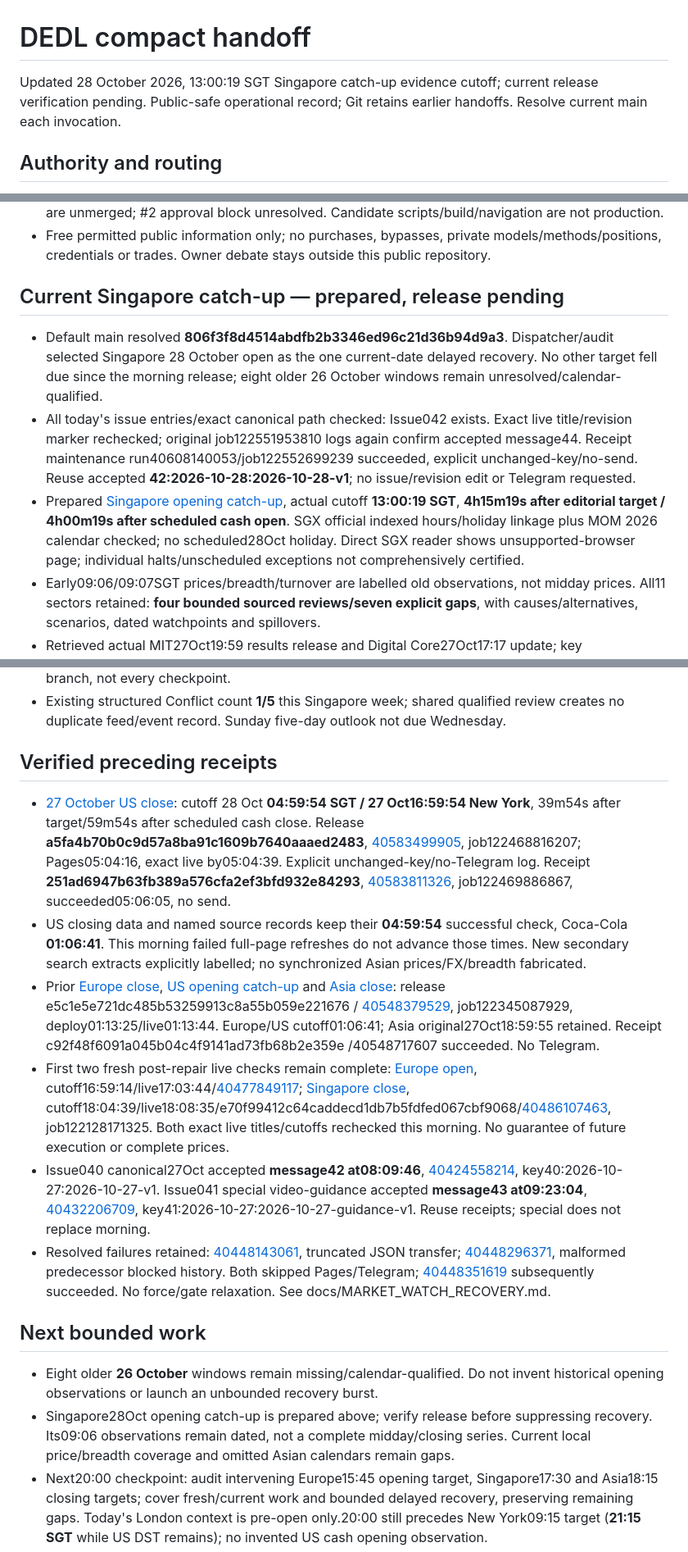
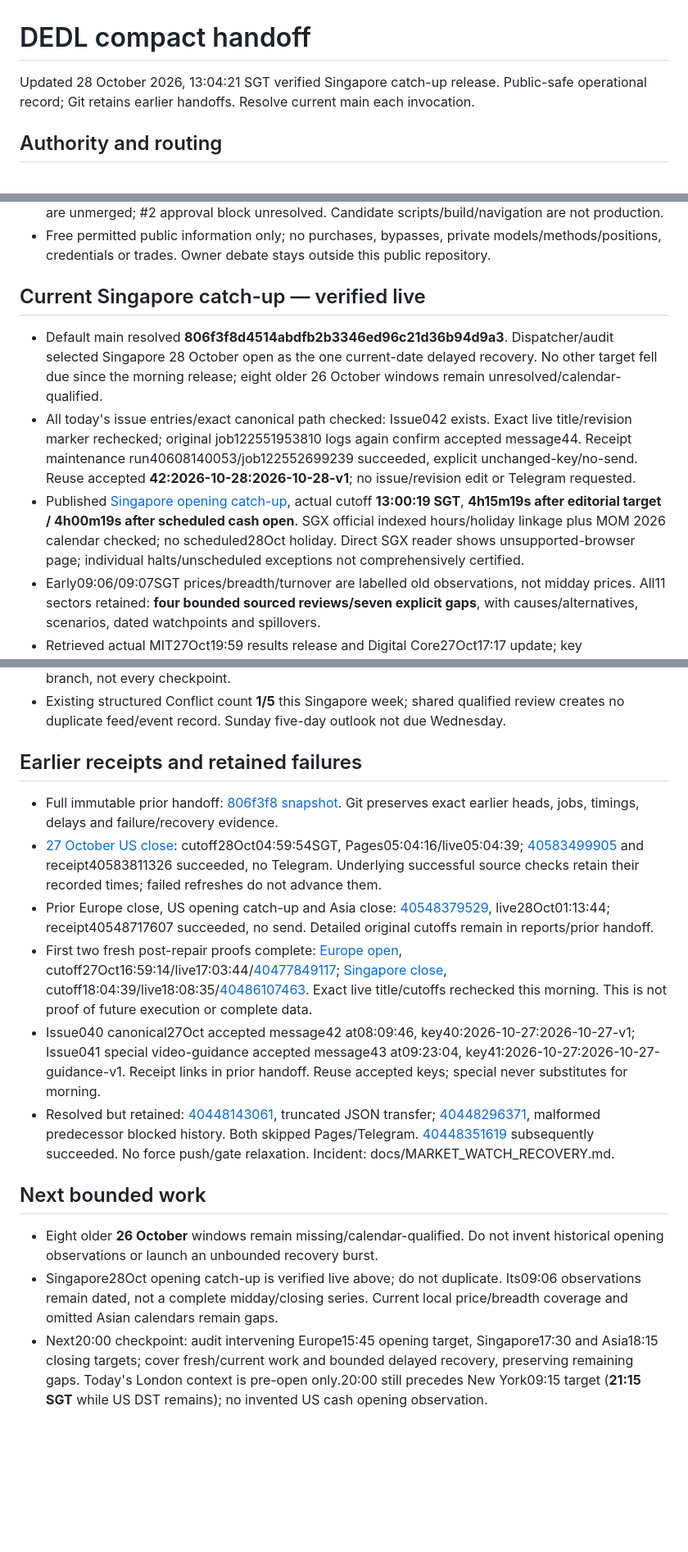
Before and after one commit to Devilz13/daily-equity-decision-loop, a Markdown page: docs/DEDL_STATE.md, 3 parts joined by grey strips. Shown at 82% size. Drawn GitHub-style; blank space fills up the shorter version.

Commit message:
Record live Singapore catch-up receipt, retained morning acceptance and pending desk windows

```diff
--- a/docs/DEDL_STATE.md
+++ b/docs/DEDL_STATE.md
@@ -1,6 +1,6 @@
 # DEDL compact handoff
 
-Updated 28 October 2026, 13:00:19 SGT Singapore catch-up evidence cutoff; current release verification pending. Public-safe operational record; Git retains earlier handoffs. Resolve current main each invocation.
+Updated 28 October 2026, 13:04:21 SGT verified Singapore catch-up release. Public-safe operational record; Git retains earlier handoffs. Resolve current main each invocation.
 
 ## Authority and routing
 
@@ -10,11 +10,11 @@ Updated 28 October 2026, 13:00:19 SGT Singapore catch-up evidence cutoff; curren
 - Read current runbook/reference for the due branch. Five independent market statuses, extensive public format, all desks, privacy, evidence and release safeguards remain unchanged. PR #1 and #2 are unmerged; #2 approval block unresolved. Candidate scripts/build/navigation are not production.
 - Free permitted public information only; no purchases, bypasses, private models/methods/positions, credentials or trades. Owner debate stays outside this public repository.
 
-## Current Singapore catch-up — prepared, release pending
+## Current Singapore catch-up — verified live
 
 - Default main resolved **806f3f8d4514abdfb2b3346ed96c21d36b94d9a3**. Dispatcher/audit selected Singapore 28 October open as the one current-date delayed recovery. No other target fell due since the morning release; eight older 26 October windows remain unresolved/calendar-qualified.
 - All today's issue entries/exact canonical path checked: Issue042 exists. Exact live title/revision marker rechecked; original job122551953810 logs again confirm accepted message44. Receipt maintenance run40608140053/job122552699239 succeeded, explicit unchanged-key/no-send. Reuse accepted **42:2026-10-28:2026-10-28-v1**; no issue/revision edit or Telegram requested.
-- Prepared [Singapore opening catch-up](https://devilz13.github.io/daily-equity-decision-loop/reports/2026-10-28-singapore-open-delayed-catch-up/), actual cutoff **13:00:19 SGT**, **4h15m19s after editorial target / 4h00m19s after scheduled cash open**. SGX official indexed hours/holiday linkage plus MOM 2026 calendar checked; no scheduled28Oct holiday. Direct SGX reader shows unsupported-browser page; individual halts/unscheduled exceptions not comprehensively certified.
+- Published [Singapore opening catch-up](https://devilz13.github.io/daily-equity-decision-loop/reports/2026-10-28-singapore-open-delayed-catch-up/), actual cutoff **13:00:19 SGT**, **4h15m19s after editorial target / 4h00m19s after scheduled cash open**. SGX official indexed hours/holiday linkage plus MOM 2026 calendar checked; no scheduled28Oct holiday. Direct SGX reader shows unsupported-browser page; individual halts/unscheduled exceptions not comprehensively certified.
 - Early09:06/09:07SGT prices/breadth/turnover are labelled old observations, not midday prices. All11 sectors retained: **four bounded sourced reviews/seven explicit gaps**, with causes/alternatives, scenarios, dated watchpoints and spillovers.
 - Retrieved actual MIT27Oct19:59 results release and Digital Core27Oct17:17 update; key tables/footnotes visually checked. MIT distribution/occupancy pressure coexists with leasing progress; no proven price causality. Digital Core current30Sep metrics separated from pending-transaction pro-forma figures and2027 guidance. This resolves the earlier actual-update retrieval gap without silently editing old reports.
 - Shared macro pass: RBNZ actual hold decision from primary indexed text, Fed outcome still future and Microsoft issuer-confirmed after-US-close results schedule. Reuters Asian/energy and Korean cyber reporting labelled as secondary indexed chains; precise quote times, primary operator confirmation and Singapore exposure incomplete.
@@ -41,19 +42,19 @@ Updated 28 October 2026, 13:00:19 SGT Singapore catch-up evidence cutoff; curren
 - **USAspending week-check key 2026-10-23:checked-incomplete:** bounded medical/financial/defence discovery completed, zero substantiated shortlist. Official indexed Optum record distinguishes potential value from zero obligations; direct page shell only. Award/modification funding, parent mapping and dated valuation not jointly reconciled. No comprehensive no-awards certification or invented revenue/backlog uplift. Revisit changed official evidence or next weekly branch, not every checkpoint.
 - Existing structured Conflict count **1/5** this Singapore week; shared qualified review creates no duplicate feed/event record. Sunday five-day outlook not due Wednesday.
 
-## Verified preceding receipts
+## Earlier receipts and retained failures
 
-- [27 October US close](https://devilz13.github.io/daily-equity-decision-loop/reports/2026-10-27-us-close/): cutoff 28 Oct **04:59:54 SGT / 27 Oct16:59:54 New York**, 39m54s after target/59m54s after scheduled cash close. Release **a5fa4b70b0c9d57a8ba91c1609b7640aaaed2483**, [40583499905](https://github.com/Devilz13/daily-equity-decision-loop/actions/runs/40583499905), job122468816207; Pages05:04:16, exact live by05:04:39. Explicit unchanged-key/no-Telegram log. Receipt **251ad6947b63fb389a576cfa2ef3bfd932e84293**, [40583811326](https://github.com/Devilz13/daily-equity-decision-loop/actions/runs/40583811326), job122469886867, succeeded05:06:05, no send.
-- US closing data and named source records keep their **04:59:54** successful check, Coca-Cola **01:06:41**. This morning failed full-page refreshes do not advance those times. New secondary search extracts explicitly labelled; no synchronized Asian prices/FX/breadth fabricated.
-- Prior [Europe close](https://devilz13.github.io/daily-equity-decision-loop/reports/2026-10-27-europe-close/), [US opening catch-up](https://devilz13.github.io/daily-equity-decision-loop/reports/2026-10-27-us-open-delayed-catch-up/) and [Asia close](https://devilz13.github.io/daily-equity-decision-loop/reports/2026-10-27-asia-close/): release e5c1e5e721dc485b53259913c8a55b059e221676 / [40548379529](https://github.com/Devilz13/daily-equity-decision-loop/actions/runs/40548379529), job122345087929, deploy01:13:25/live01:13:44. Europe/US cutoff01:06:41; Asia original27Oct18:59:55 retained. Receipt c92f48f6091a045b04c4f9141ad73fb68b2e359e /40548717607 succeeded. No Telegram.
-- First two fresh post-repair live checks remain complete: [Europe open](https://devilz13.github.io/daily-equity-decision-loop/reports/2026-10-27-europe-open-delayed/), cutoff16:59:14/live17:03:44/[40477849117](https://github.com/Devilz13/daily-equity-decision-loop/actions/runs/40477849117); [Singapore close](https://devilz13.github.io/daily-equity-decision-loop/reports/2026-10-27-singapore-close/), cutoff18:04:39/live18:08:35/e70f99412c64caddecd1db7b5fdfed067cbf9068/[40486107463](https://github.com/Devilz13/daily-equity-decision-loop/actions/runs/40486107463), job122128171325. Both exact live titles/cutoffs rechecked this morning. No guarantee of future execution or complete prices.
-- Issue040 canonical27Oct accepted **message42 at08:09:46**, [40424558214](https://github.com/Devilz13/daily-equity-decision-loop/actions/runs/40424558214), key40:2026-10-27:2026-10-27-v1. Issue041 special video-guidance accepted **message43 at09:23:04**, [40432206709](https://github.com/Devilz13/daily-equity-decision-loop/actions/runs/40432206709), key41:2026-10-27:2026-10-27-guidance-v1. Reuse receipts; special does not replace morning.
-- Resolved failures retained: [40448143061](https://github.com/Devilz13/daily-equity-decision-loop/actions/runs/40448143061), truncated JSON transfer; [40448296371](https://github.com/Devilz13/daily-equity-decision-loop/actions/runs/40448296371), malformed predecessor blocked history. Both skipped Pages/Telegram; [40448351619](https://github.com/Devilz13/daily-equity-decision-loop/actions/runs/40448351619) subsequently succeeded. No force/gate relaxation. See docs/MARKET_WATCH_RECOVERY.md.
+- Full immutable prior handoff: [806f3f8 snapshot](https://github.com/Devilz13/daily-equity-decision-loop/blob/806f3f8d4514abdfb2b3346ed96c21d36b94d9a3/docs/DEDL_STATE.md). Git preserves exact earlier heads, jobs, timings, delays and failure/recovery evidence.
+- [27 October US close](https://devilz13.github.io/daily-equity-decision-loop/reports/2026-10-27-us-close/): cutoff28Oct04:59:54SGT, Pages05:04:16/live05:04:39; [40583499905](https://github.com/Devilz13/daily-equity-decision-loop/actions/runs/40583499905) and receipt40583811326 succeeded, no Telegram. Underlying successful source checks retain their recorded times; failed refreshes do not advance them.
+- Prior Europe close, US opening catch-up and Asia close: [40548379529](https://github.com/Devilz13/daily-equity-decision-loop/actions/runs/40548379529), live28Oct01:13:44; receipt40548717607 succeeded, no send. Detailed original cutoffs remain in reports/prior handoff.
+- First two fresh post-repair proofs complete: [Europe open](https://devilz13.github.io/daily-equity-decision-loop/reports/2026-10-27-europe-open-delayed/), cutoff27Oct16:59:14/live17:03:44/[40477849117](https://github.com/Devilz13/daily-equity-decision-loop/actions/runs/40477849117); [Singapore close](https://devilz13.github.io/daily-equity-decision-loop/reports/2026-10-27-singapore-close/), cutoff18:04:39/live18:08:35/[40486107463](https://github.com/Devilz13/daily-equity-decision-loop/actions/runs/40486107463). Exact live title/cutoffs rechecked this morning. This is not proof of future execution or complete data.
+- Issue040 canonical27Oct accepted message42 at08:09:46, key40:2026-10-27:2026-10-27-v1; Issue041 special video-guidance accepted message43 at09:23:04, key41:2026-10-27:2026-10-27-guidance-v1. Receipt links in prior handoff. Reuse accepted keys; special never substitutes for morning.
+- Resolved but retained: [40448143061](https://github.com/Devilz13/daily-equity-decision-loop/actions/runs/40448143061), truncated JSON transfer; [40448296371](https://github.com/Devilz13/daily-equity-decision-loop/actions/runs/40448296371), malformed predecessor blocked history. Both skipped Pages/Telegram. [40448351619](https://github.com/Devilz13/daily-equity-decision-loop/actions/runs/40448351619) subsequently succeeded. No force push/gate relaxation. Incident: docs/MARKET_WATCH_RECOVERY.md.
 
 ## Next bounded work
 
 - Eight older **26 October** windows remain missing/calendar-qualified. Do not invent historical opening observations or launch an unbounded recovery burst.
-- Singapore28Oct opening catch-up is prepared above; verify release before suppressing recovery. Its09:06 observations remain dated, not a complete midday/closing series. Current local price/breadth coverage and omitted Asian calendars remain gaps.
+- Singapore28Oct opening catch-up is verified live above; do not duplicate. Its09:06 observations remain dated, not a complete midday/closing series. Current local price/breadth coverage and omitted Asian calendars remain gaps.
 - Next20:00 checkpoint: audit intervening Europe15:45 opening target, Singapore17:30 and Asia18:15 closing targets; cover fresh/current work and bounded delayed recovery, preserving remaining gaps. Today's London context is pre-open only.20:00 still precedes New York09:15 target (**21:15 SGT** while US DST remains); no invented US cash opening observation.
 - Samsung29Oct09:00SGT call is scheduled, not actual results. Obtain new customer/supplier cash, delivered/energized capacity and independent order evidence. Uber next results4Nov21:00SGT (08:00Eastern after US DST change); retain next completed-week key separately.
 - No routine Telegram for sessions/maintenance. Reconcile UNKNOWN acceptance before retry; current Issue042 accepted key is known. Tests/configuration do not certify facts, subscriber reads or future publication.
```
Also changed, not shown: other parts of docs/DEDL_STATE.md (+2 -1 lines).
